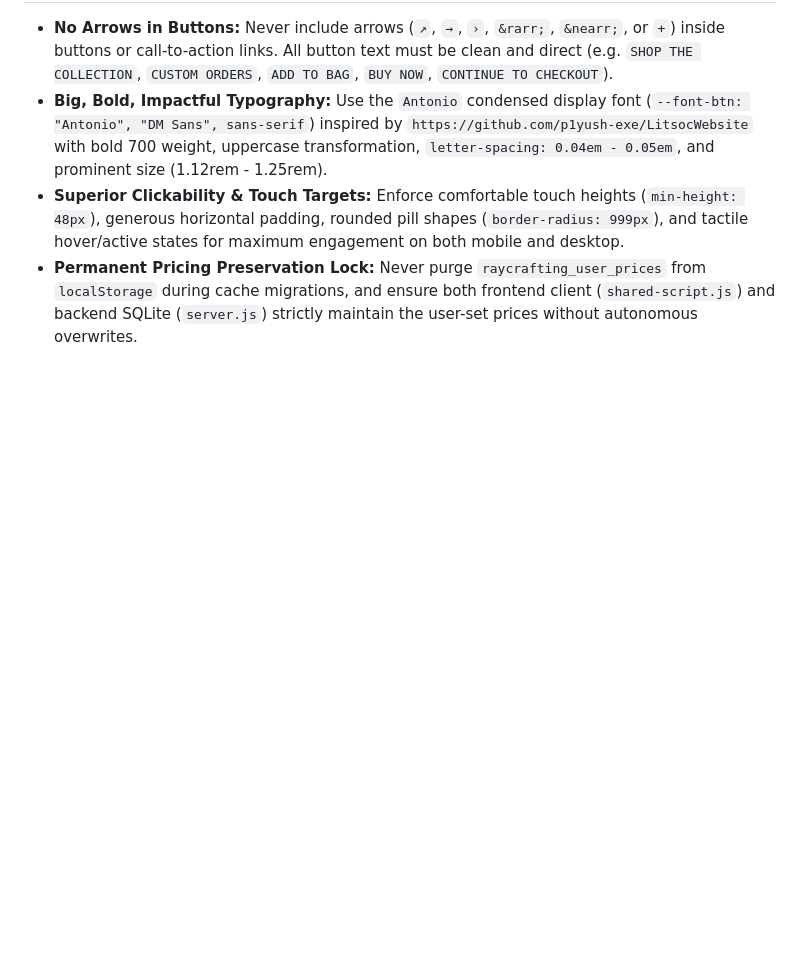
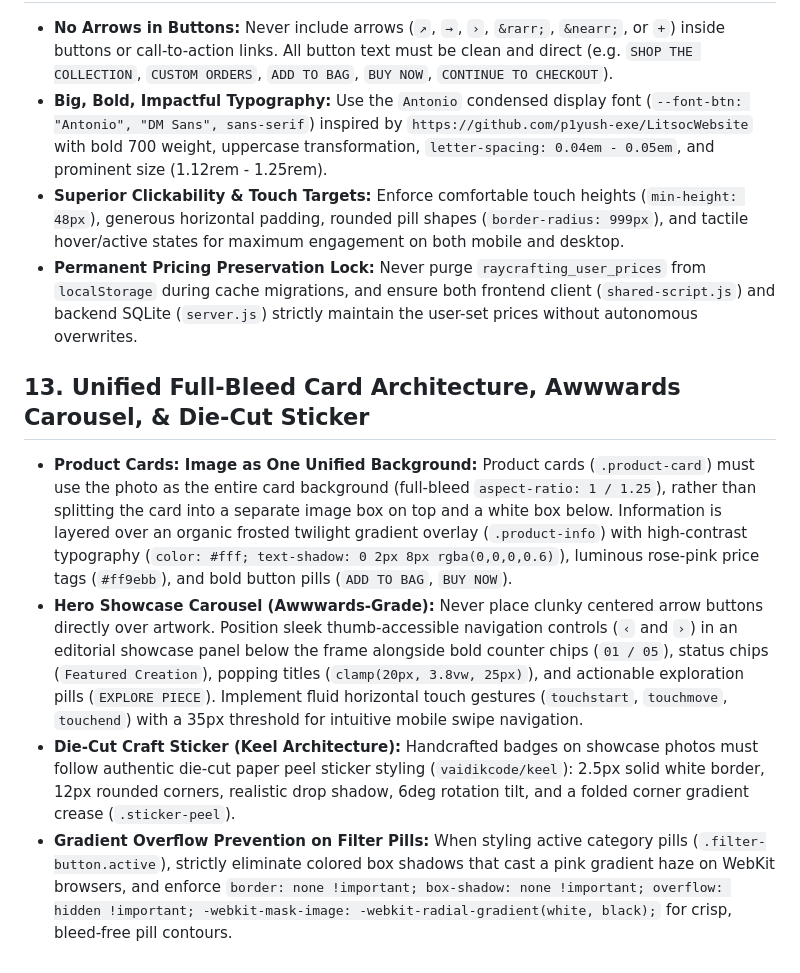
Before and after one commit to Bhuvikgarg/raycrafting, a Markdown page: AGENTS.md, the part around the change. Rendered like a GitHub page; blank space fills up the shorter version.

Commit message:
Document Section 13 in AGENTS.md: unified full-bleed card architecture, Awwwards showcase carousel, Keel sticker, and filter pill clipping

```diff
--- a/AGENTS.md
+++ b/AGENTS.md
@@ -61,3 +61,9 @@
 - **Big, Bold, Impactful Typography:** Use the `Antonio` condensed display font (`--font-btn: "Antonio", "DM Sans", sans-serif`) inspired by `https://github.com/p1yush-exe/LitsocWebsite` with bold 700 weight, uppercase transformation, `letter-spacing: 0.04em - 0.05em`, and prominent size (1.12rem - 1.25rem).
 - **Superior Clickability & Touch Targets:** Enforce comfortable touch heights (`min-height: 48px`), generous horizontal padding, rounded pill shapes (`border-radius: 999px`), and tactile hover/active states for maximum engagement on both mobile and desktop.
 - **Permanent Pricing Preservation Lock:** Never purge `raycrafting_user_prices` from `localStorage` during cache migrations, and ensure both frontend client (`shared-script.js`) and backend SQLite (`server.js`) strictly maintain the user-set prices without autonomous overwrites.
+
+## 13. Unified Full-Bleed Card Architecture, Awwwards Carousel, & Die-Cut Sticker
+- **Product Cards: Image as One Unified Background:** Product cards (`.product-card`) must use the photo as the entire card background (full-bleed `aspect-ratio: 1 / 1.25`), rather than splitting the card into a separate image box on top and a white box below. Information is layered over an organic frosted twilight gradient overlay (`.product-info`) with high-contrast typography (`color: #fff; text-shadow: 0 2px 8px rgba(0,0,0,0.6)`), luminous rose-pink price tags (`#ff9ebb`), and bold button pills (`ADD TO BAG`, `BUY NOW`).
+- **Hero Showcase Carousel (Awwwards-Grade):** Never place clunky centered arrow buttons directly over artwork. Position sleek thumb-accessible navigation controls (`‹` and `›`) in an editorial showcase panel below the frame alongside bold counter chips (`01 / 05`), status chips (`Featured Creation`), popping titles (`clamp(20px, 3.8vw, 25px)`), and actionable exploration pills (`EXPLORE PIECE`). Implement fluid horizontal touch gestures (`touchstart`, `touchmove`, `touchend`) with a 35px threshold for intuitive mobile swipe navigation.
+- **Die-Cut Craft Sticker (Keel Architecture):** Handcrafted badges on showcase photos must follow authentic die-cut paper peel sticker styling (`vaidikcode/keel`): 2.5px solid white border, 12px rounded corners, realistic drop shadow, 6deg rotation tilt, and a folded corner gradient crease (`.sticker-peel`).
+- **Gradient Overflow Prevention on Filter Pills:** When styling active category pills (`.filter-button.active`), strictly eliminate colored box shadows that cast a pink gradient haze on WebKit browsers, and enforce `border: none !important; box-shadow: none !important; overflow: hidden !important; -webkit-mask-image: -webkit-radial-gradient(white, black);` for crisp, bleed-free pill contours.
```
